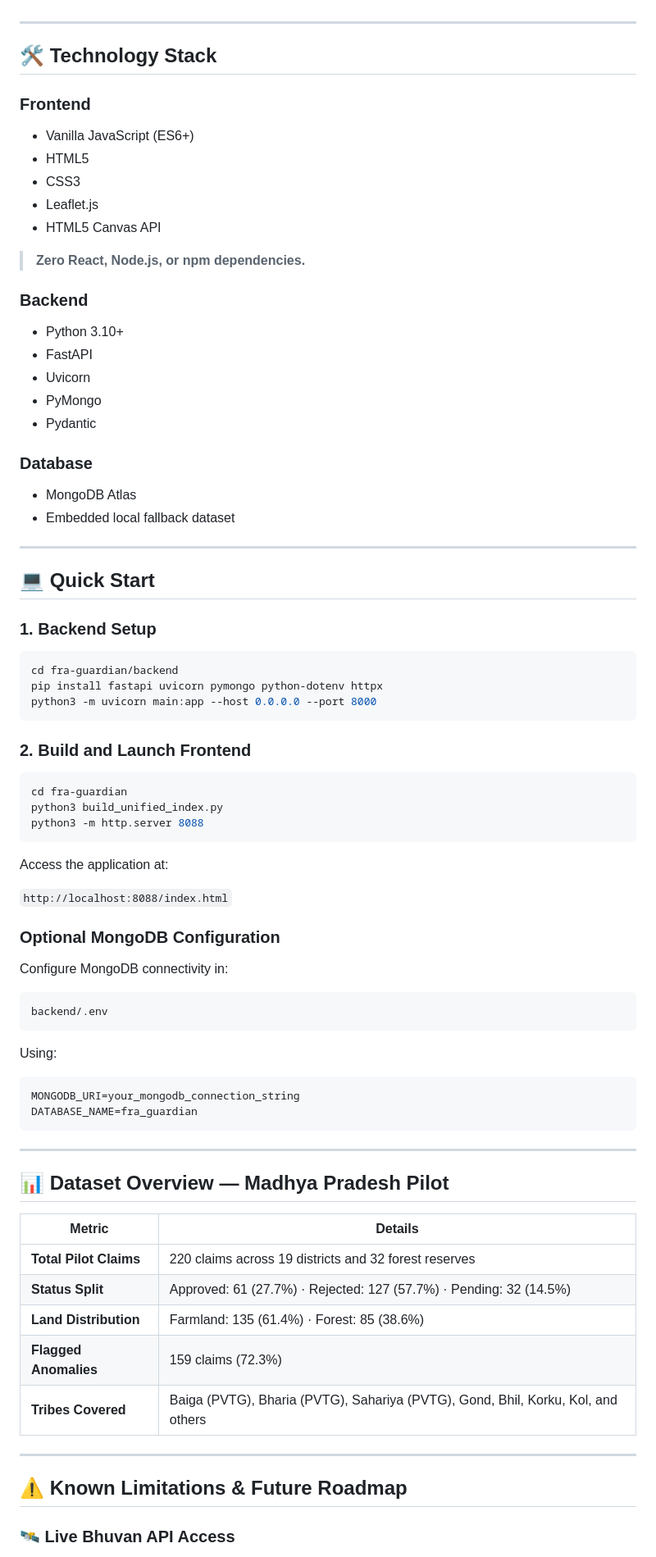
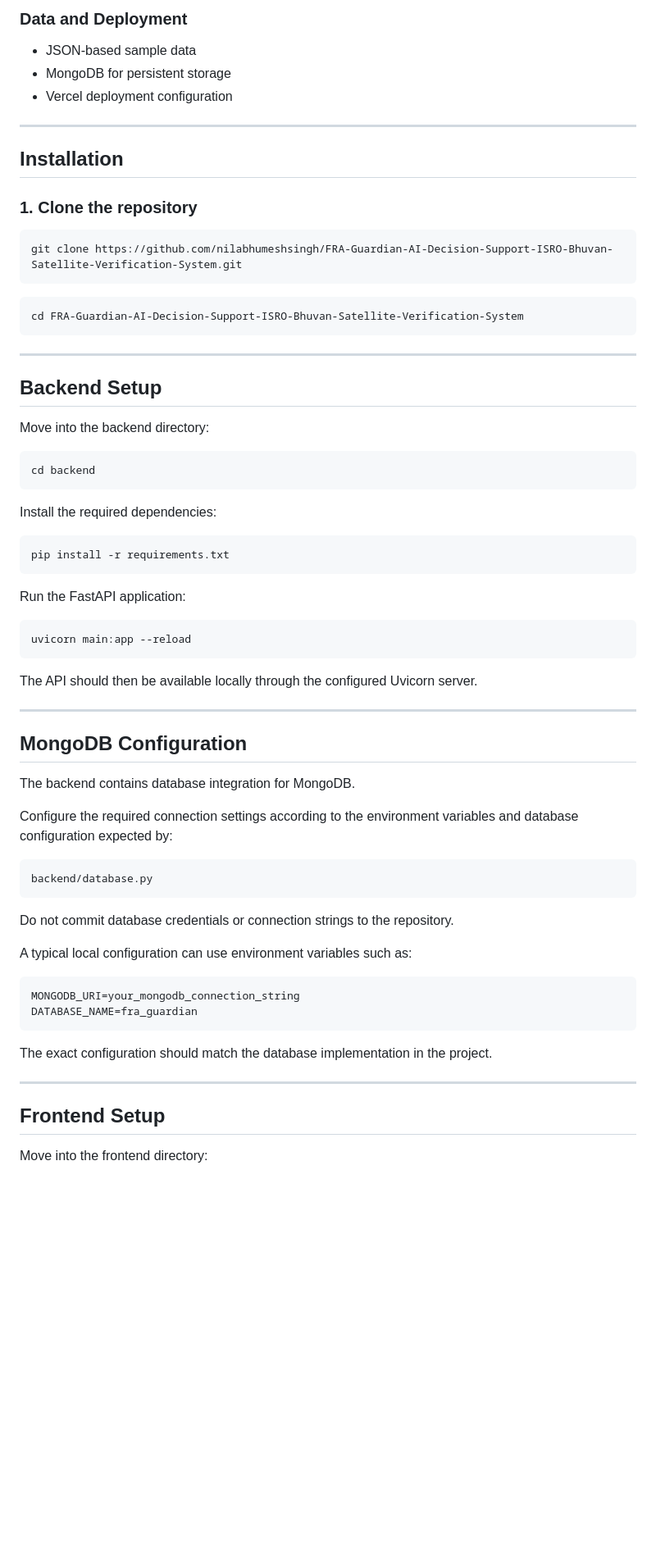
Before and after one commit to nilabhumeshsingh/FRA-Guardian-AI-Decision-Support-ISRO-Bhuvan-Satellite-Verification-System, a Markdown page: README.md, the part around one of its changes. Shown at 82% size. Drawn GitHub-style; blank space fills up the shorter version.

````diff
--- a/README.md
+++ b/README.md
@@ -104,85 +174,73 @@ Allows field officers to:
+### Data and Deployment
+
+* JSON-based sample data
+* MongoDB for persistent storage
+* Vercel deployment configuration
 
 ---
 
-## 🛠️ Technology Stack
+## Installation
 
-### Frontend
+### 1. Clone the repository
 
-* Vanilla JavaScript (ES6+)
-* HTML5
-* CSS3
-* Leaflet.js
-* HTML5 Canvas API
+```bash
+git clone https://github.com/nilabhumeshsingh/FRA-Guardian-AI-Decision-Support-ISRO-Bhuvan-Satellite-Verification-System.git
+```
 
-> **Zero React, Node.js, or npm dependencies.**
-
-### Backend
-
-* Python 3.10+
-* FastAPI
-* Uvicorn
-* PyMongo
-* Pydantic
-
-### Database
-
-* MongoDB Atlas
-* Embedded local fallback dataset
+```bash
+cd FRA-Guardian-AI-Decision-Support-ISRO-Bhuvan-Satellite-Verification-System
+```
 
 ---
 
-## 💻 Quick Start
+## Backend Setup
 
-### 1. Backend Setup
+Move into the backend directory:
 
 ```bash
-cd fra-guardian/backend
-pip install fastapi uvicorn pymongo python-dotenv httpx
-python3 -m uvicorn main:app --host 0.0.0.0 --port 8000
+cd backend
 ```
 
-### 2. Build and Launch Frontend
+Install the required dependencies:
 
 ```bash
-cd fra-guardian
-python3 build_unified_index.py
-python3 -m http.server 8088
+pip install -r requirements.txt
 ```
 
-Access the application at:
+Run the FastAPI application:
 
-`http://localhost:8088/index.html`
+```bash
+uvicorn main:app --reload
+```
 
-### Optional MongoDB Configuration
+The API should then be available locally through the configured Uvicorn server.
 
-Configure MongoDB connectivity in:
+---
+
+## MongoDB Configuration
+
+The backend contains database integration for MongoDB.
+
+Configure the required connection settings according to the environment variables and database configuration expected by:
 
 ```text
-backend/.env
+backend/database.py
 ```
 
-Using:
+Do not commit database credentials or connection strings to the repository.
+
+A typical local configuration can use environment variables such as:
 
 ```env
 MONGODB_URI=your_mongodb_connection_string
 DATABASE_NAME=fra_guardian
 ```
 
----
-
-## 📊 Dataset Overview — Madhya Pradesh Pilot
-
-| Metric                 | Details                                                                          |
-| ---------------------- | -------------------------------------------------------------------------------- |
-| **Total Pilot Claims** | 220 claims across 19 districts and 32 forest reserves                            |
-| **Status Split**       | Approved: 61 (27.7%) · Rejected: 127 (57.7%) · Pending: 32 (14.5%)               |
-| **Land Distribution**  | Farmland: 135 (61.4%) · Forest: 85 (38.6%)                                       |
-| **Flagged Anomalies**  | 159 claims (72.3%)                                                               |
-| **Tribes Covered**     | Baiga (PVTG), Bharia (PVTG), Sahariya (PVTG), Gond, Bhil, Korku, Kol, and others |
+The exact configuration should match the database implementation in the project.
 
 ---
 
-## ⚠️ Known Limitations & Future Roadmap
+## Frontend Setup
 
-### 🛰️ Live Bhuvan API Access
+Move into the frontend directory:
 
````
Also changed, not shown: other parts of README.md (+280 -77 lines).
